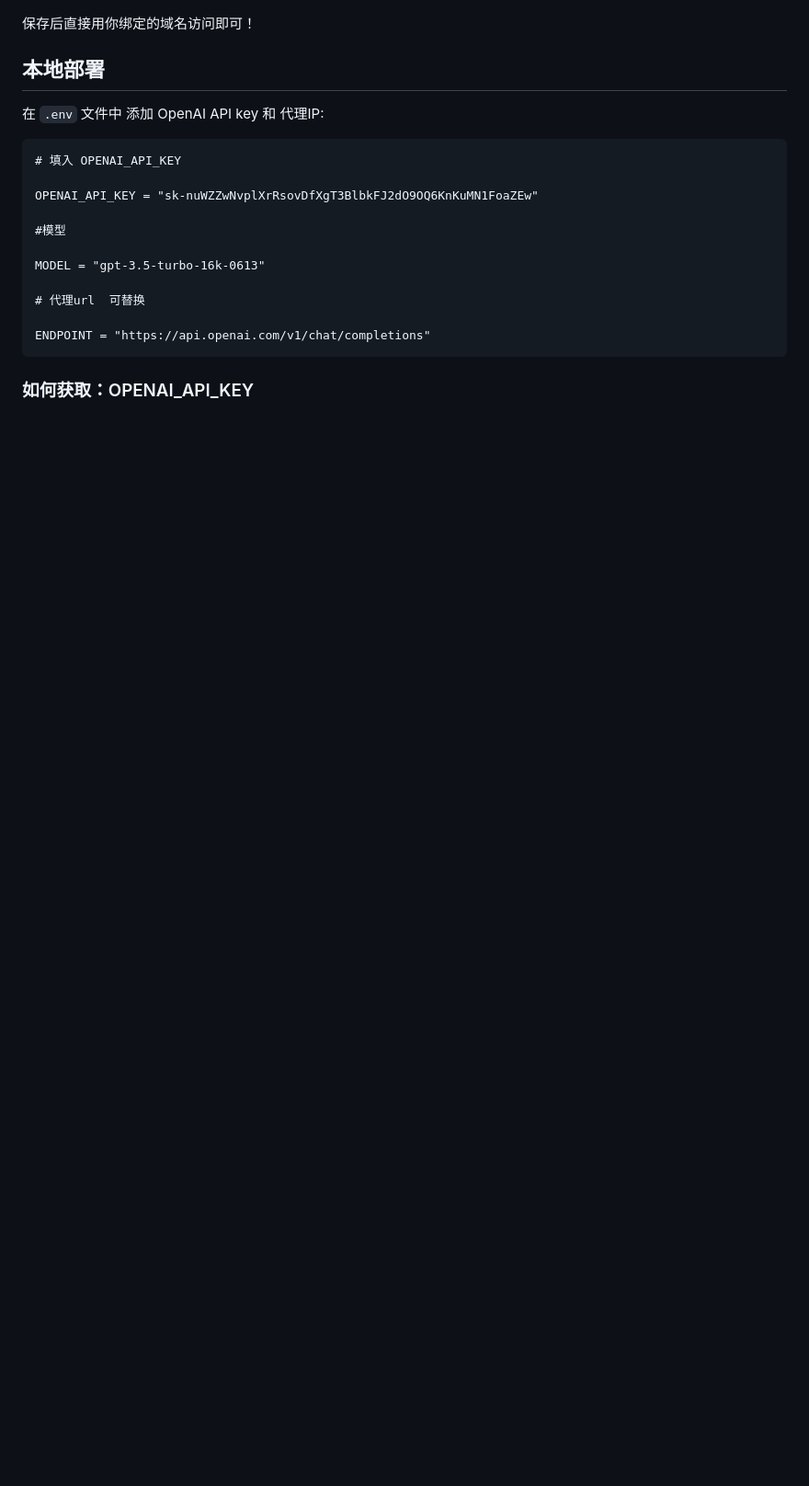
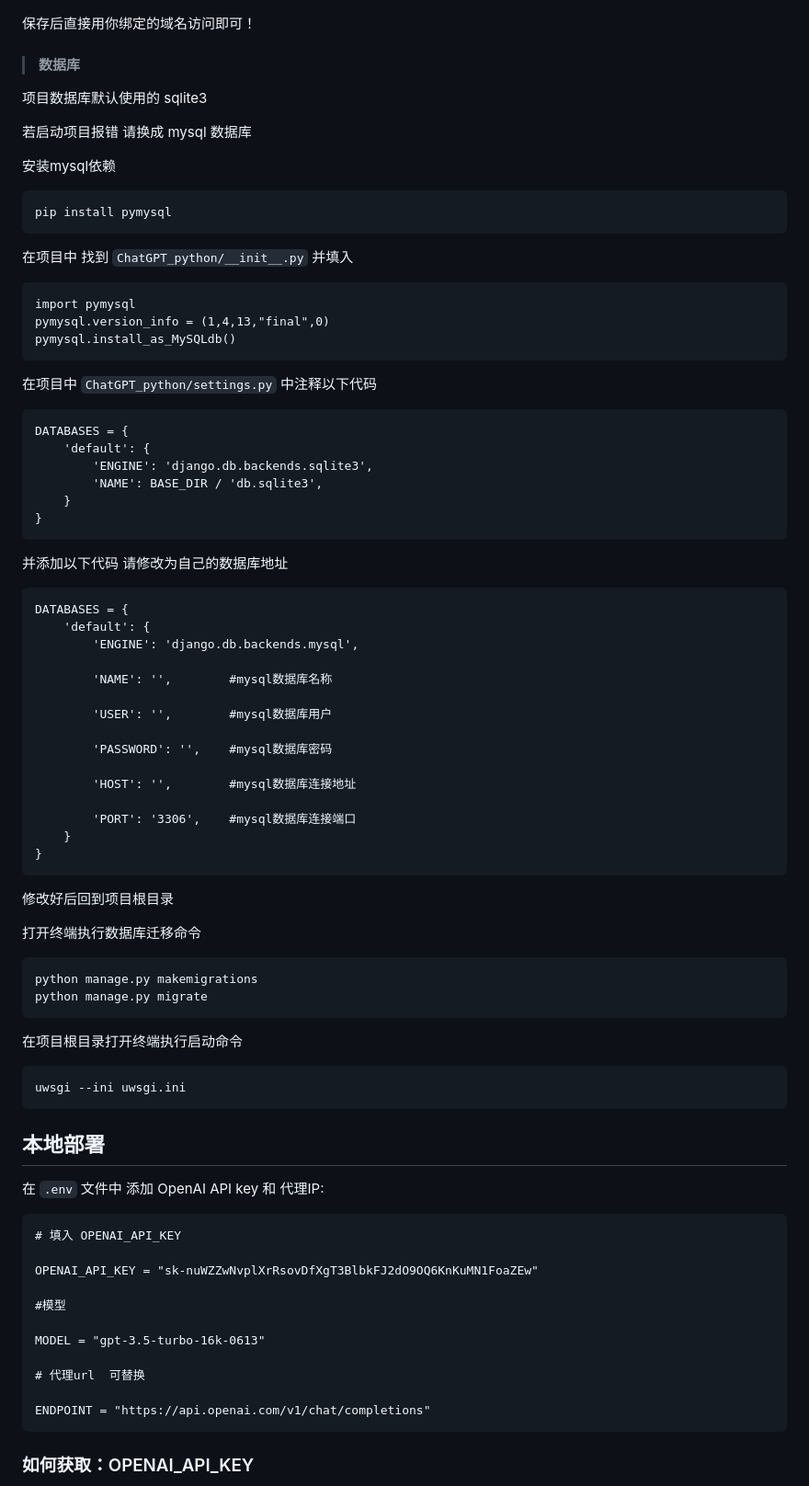
Before and after one commit to dcityteg/gunara, a Markdown page: README.md, the part around the change. Shown at 92% size. GitHub-like rendering; blank space fills up the shorter version.

Commit message:
update README.md.
Signed-off-by: Flyintro <2893288528@qq.com>

````diff
--- a/README.md
+++ b/README.md
@@ -144,6 +144,74 @@ uwsgi 相关命令
 
 保存后直接用你绑定的域名访问即可！
 
+> #### 数据库
+
+项目数据库默认使用的 sqlite3
+
+若启动项目报错  请换成 mysql 数据库
+
+安装mysql依赖
+
+    pip install pymysql
+
+在项目中 找到 `ChatGPT_python/__init__.py` 并填入
+
+```
+import pymysql
+pymysql.version_info = (1,4,13,"final",0)
+pymysql.install_as_MySQLdb()
+```
+
+在项目中  `ChatGPT_python/settings.py` 中注释以下代码
+
+```
+DATABASES = {
+    'default': {
+        'ENGINE': 'django.db.backends.sqlite3',
+        'NAME': BASE_DIR / 'db.sqlite3',
+    }
+}
+```
+
+并添加以下代码 请修改为自己的数据库地址
+
+```
+DATABASES = {
+    'default': {
+        'ENGINE': 'django.db.backends.mysql',
+
+        'NAME': '',        #mysql数据库名称
+
+        'USER': '',        #mysql数据库用户
+
+        'PASSWORD': '',    #mysql数据库密码
+
+        'HOST': '',        #mysql数据库连接地址
+
+        'PORT': '3306',    #mysql数据库连接端口
+    }
+}
+```
+
+修改好后回到项目根目录
+
+打开终端执行数据库迁移命令
+
+    python manage.py makemigrations
+    python manage.py migrate
+
+
+
+在项目根目录打开终端执行启动命令
+
+    uwsgi --ini uwsgi.ini
+
+
+
+
+
+
+
 
 
 
````
